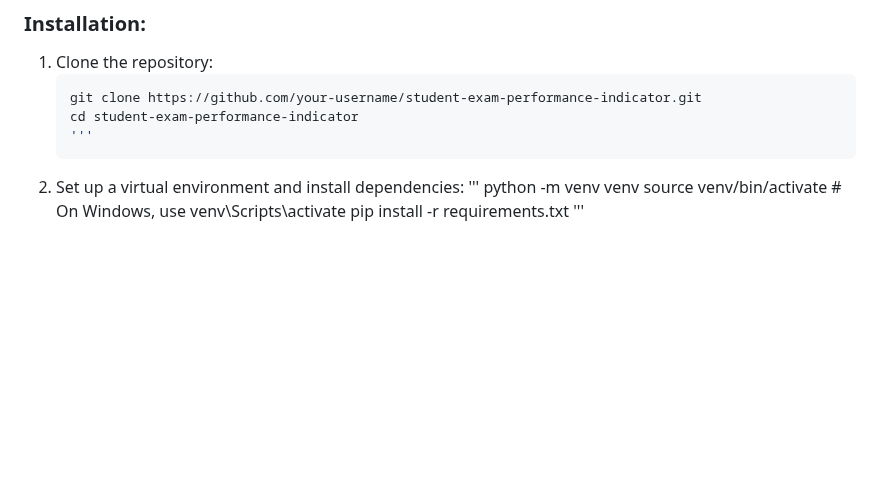
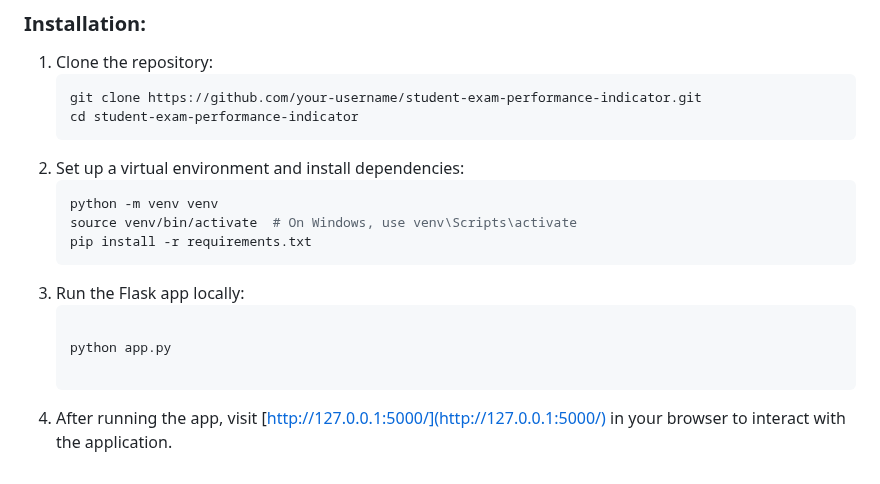
Before and after one commit to AnimeshBasak-14/MLProjects, a Markdown page: README.md, the part around the change. GitHub-like rendering; blank space fills up the shorter version.

````diff
--- a/README.md
+++ b/README.md
@@ -59,10 +59,14 @@ You can find the source code and contribute to the project on our [GitHub reposi
    ```bash
    git clone https://github.com/your-username/student-exam-performance-indicator.git
    cd student-exam-performance-indicator
-   '''
 2. Set up a virtual environment and install dependencies:
-'''
-python -m venv venv
-source venv/bin/activate  # On Windows, use venv\Scripts\activate
-pip install -r requirements.txt
-'''
+   ```bash
+   python -m venv venv
+   source venv/bin/activate  # On Windows, use venv\Scripts\activate
+   pip install -r requirements.txt
+3. Run the Flask app locally:
+    ```bash
+
+   python app.py
+
+5. After running the app, visit [http://127.0.0.1:5000/](http://127.0.0.1:5000/) in your browser to interact with the application.
````
